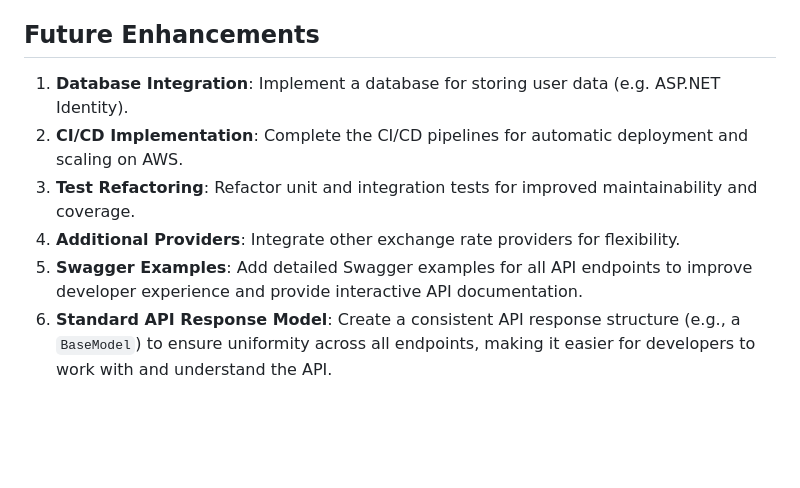
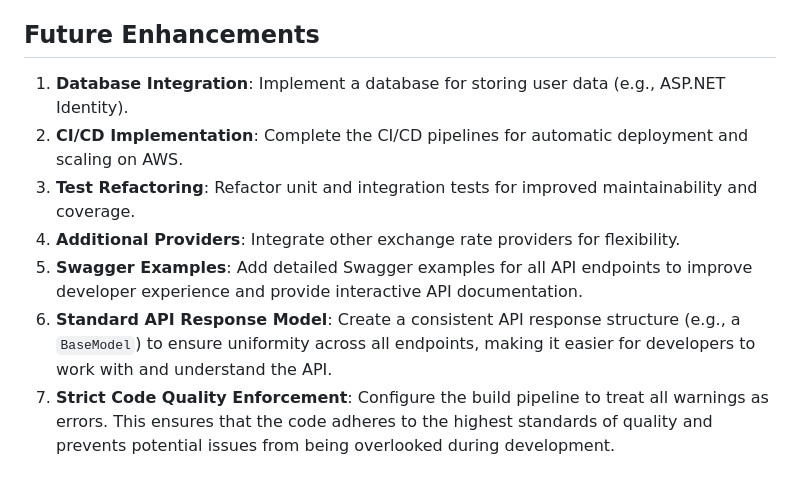
Before and after one commit to Uzair-Arif/CurrencyConverterAPI, a Markdown page: README.md, the part around the change. GitHub-like rendering; blank space fills up the shorter version.

```diff
--- a/README.md
+++ b/README.md
@@ -103,9 +103,10 @@ Below is a screenshot of the current test coverage
 
 ## Future Enhancements
 
-1. **Database Integration**: Implement a database for storing user data (e.g. ASP.NET Identity).
+1. **Database Integration**: Implement a database for storing user data (e.g., ASP.NET Identity).
 2. **CI/CD Implementation**: Complete the CI/CD pipelines for automatic deployment and scaling on AWS.
 3. **Test Refactoring**: Refactor unit and integration tests for improved maintainability and coverage.
 4. **Additional Providers**: Integrate other exchange rate providers for flexibility.
 5. **Swagger Examples**: Add detailed Swagger examples for all API endpoints to improve developer experience and provide interactive API documentation.
 6. **Standard API Response Model**: Create a consistent API response structure (e.g., a `BaseModel`) to ensure uniformity across all endpoints, making it easier for developers to work with and understand the API.
+7. **Strict Code Quality Enforcement**: Configure the build pipeline to treat all warnings as errors. This ensures that the code adheres to the highest standards of quality and prevents potential issues from being overlooked during development.
```
